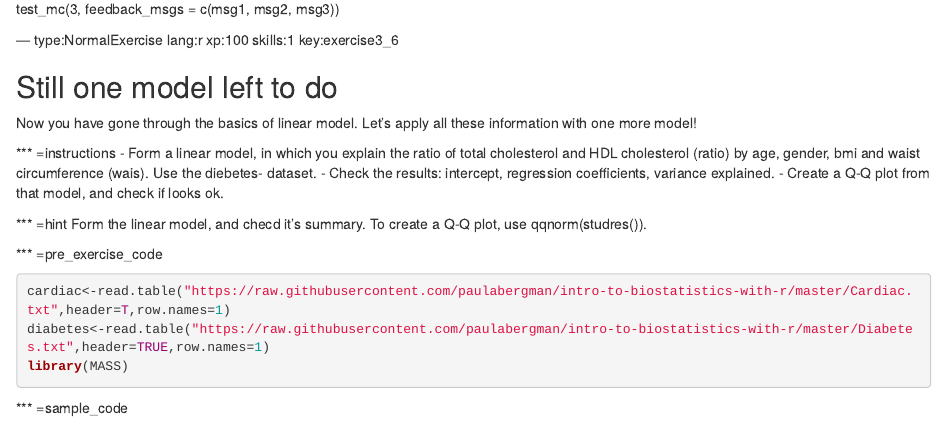
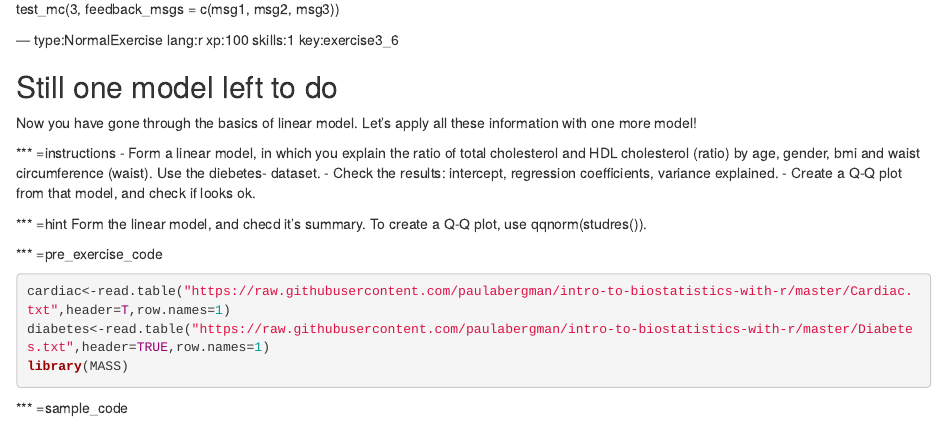
Before and after one commit to paulabergman/intro-to-biostats-r, an R Markdown document (chapter3.Rmd): the page in a window 1100 px wide, from 8780 px down. Rendered offline with R 4.5, knitr and Pandoc, with nearby package versions; some code elsewhere in the file could not run offline.

Commit message:
wais -> waist

```diff
--- a/chapter3.Rmd
+++ b/chapter3.Rmd
@@ -268,7 +268,7 @@ test_mc(3, feedback_msgs = c(msg1, msg2, msg3))
 Now you have gone through the basics of linear model. Let's apply all these information with one more model!
 
 *** =instructions
- - Form a linear model, in which you explain the ratio of total cholesterol and HDL cholesterol (ratio) by age, gender, bmi and waist 	circumference (wais). Use the diebetes- dataset.
+ - Form a linear model, in which you explain the ratio of total cholesterol and HDL cholesterol (ratio) by age, gender, bmi and waist 	circumference (waist). Use the diebetes- dataset.
  - Check the results: intercept, regression coefficients, variance explained.
  - Create a Q-Q plot from that model, and check if looks ok.
 
```
